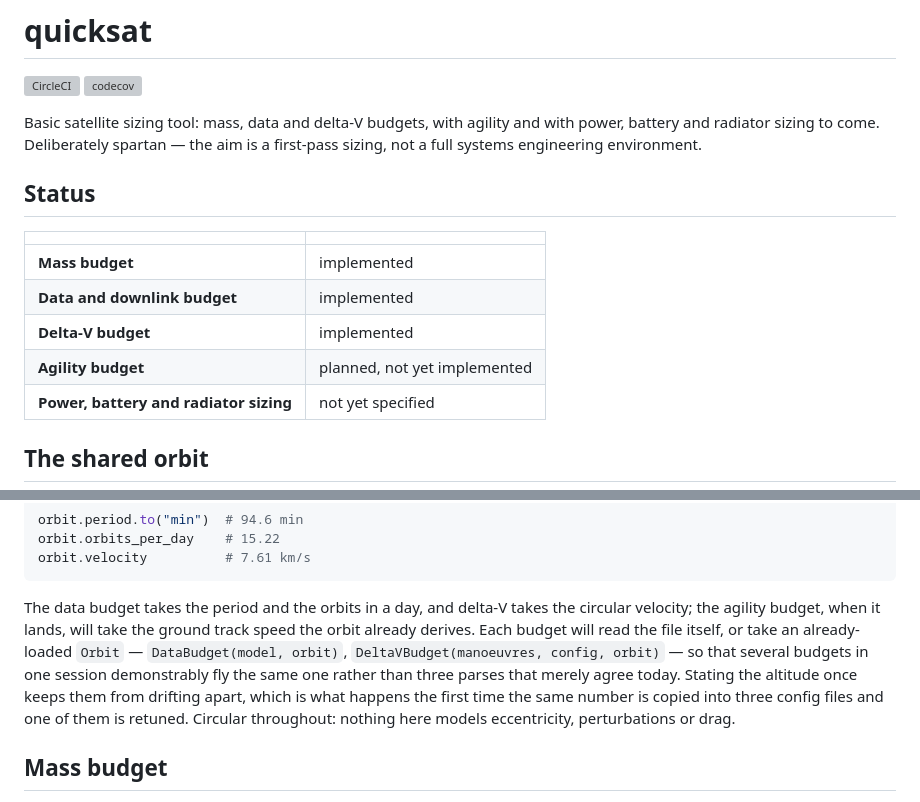
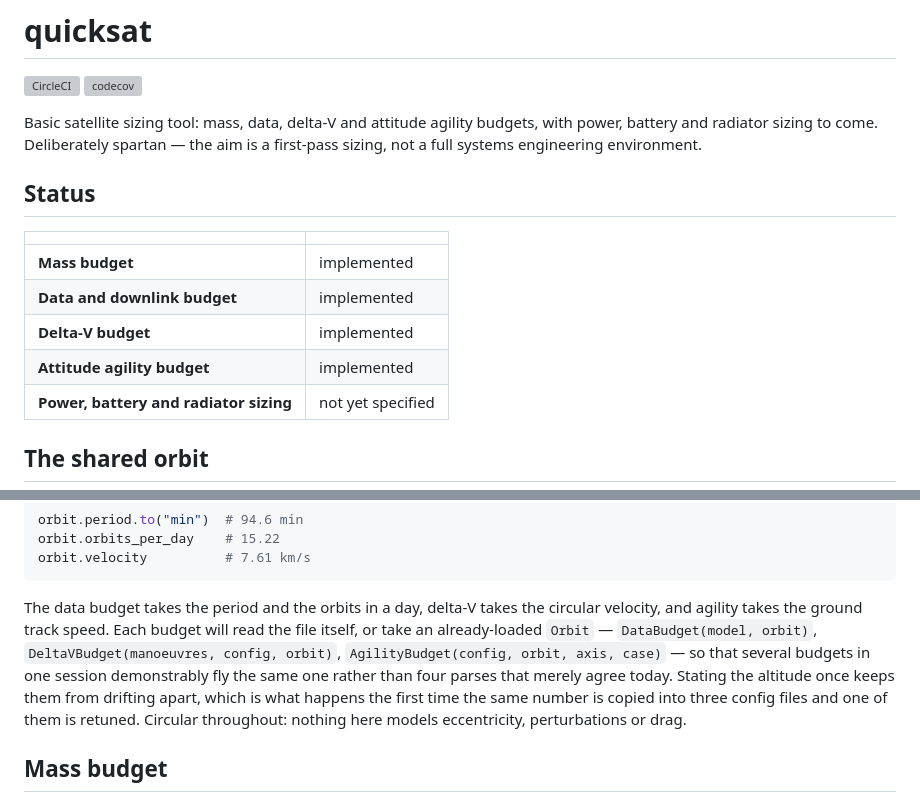
Before and after one commit to egemenimre/quicksat, a Markdown page: README.md, 2 parts joined by grey strips. Drawn GitHub-style; grey boxes are pictures that could not be loaded.

Commit message:
Document the attitude agility budget
The status table and the shared-orbit paragraph said agility was still coming;
both now say it is built, and it has a section beside the other three budgets.

````diff
--- a/README.md
+++ b/README.md
@@ -3,7 +3,7 @@
 [![CircleCI](https://dl.circleci.com/status-badge/img/gh/egemenimre/quicksat/tree/master.svg?style=svg)](https://dl.circleci.com/status-badge/redirect/gh/egemenimre/quicksat/tree/master)
 [![codecov](https://codecov.io/github/egemenimre/quicksat/graph/badge.svg?token=ANT5QB5UB8)](https://codecov.io/github/egemenimre/quicksat)
 
-Basic satellite sizing tool: mass, data and delta-V budgets, with agility and with power, battery and radiator sizing to come. Deliberately spartan — the aim is a first-pass sizing, not a full systems engineering environment.
+Basic satellite sizing tool: mass, data, delta-V and attitude agility budgets, with power, battery and radiator sizing to come. Deliberately spartan — the aim is a first-pass sizing, not a full systems engineering environment.
 
 ## Status
 
@@ -12,7 +12,7 @@ Basic satellite sizing tool: mass, data and delta-V budgets, with agility and wi
 | **Mass budget** | implemented |
 | **Data and downlink budget** | implemented |
 | **Delta-V budget** | implemented |
-| **Agility budget** | planned, not yet implemented |
+| **Attitude agility budget** | implemented |
 | **Power, battery and radiator sizing** | not yet specified |
 
 ## The shared orbit
@@ -34,7 +34,7 @@ orbit.orbits_per_day    # 15.22
 orbit.velocity          # 7.61 km/s
 ```
 
-The data budget takes the period and the orbits in a day, and delta-V takes the circular velocity; the agility budget, when it lands, will take the ground track speed the orbit already derives. Each budget will read the file itself, or take an already-loaded `Orbit` — `DataBudget(model, orbit)`, `DeltaVBudget(manoeuvres, config, orbit)` — so that several budgets in one session demonstrably fly the same one rather than three parses that merely agree today. Stating the altitude once keeps them from drifting apart, which is what happens the first time the same number is copied into three config files and one of them is retuned. Circular throughout: nothing here models eccentricity, perturbations or drag.
+The data budget takes the period and the orbits in a day, delta-V takes the circular velocity, and agility takes the ground track speed. Each budget will read the file itself, or take an already-loaded `Orbit` — `DataBudget(model, orbit)`, `DeltaVBudget(manoeuvres, config, orbit)`, `AgilityBudget(config, orbit, axis, case)` — so that several budgets in one session demonstrably fly the same one rather than four parses that merely agree today. Stating the altitude once keeps them from drifting apart, which is what happens the first time the same number is copied into three config files and one of them is retuned. Circular throughout: nothing here models eccentricity, perturbations or drag.
 
 ## Mass budget
 
````
Also changed, not shown: other parts of README.md (+65 -0 lines).
